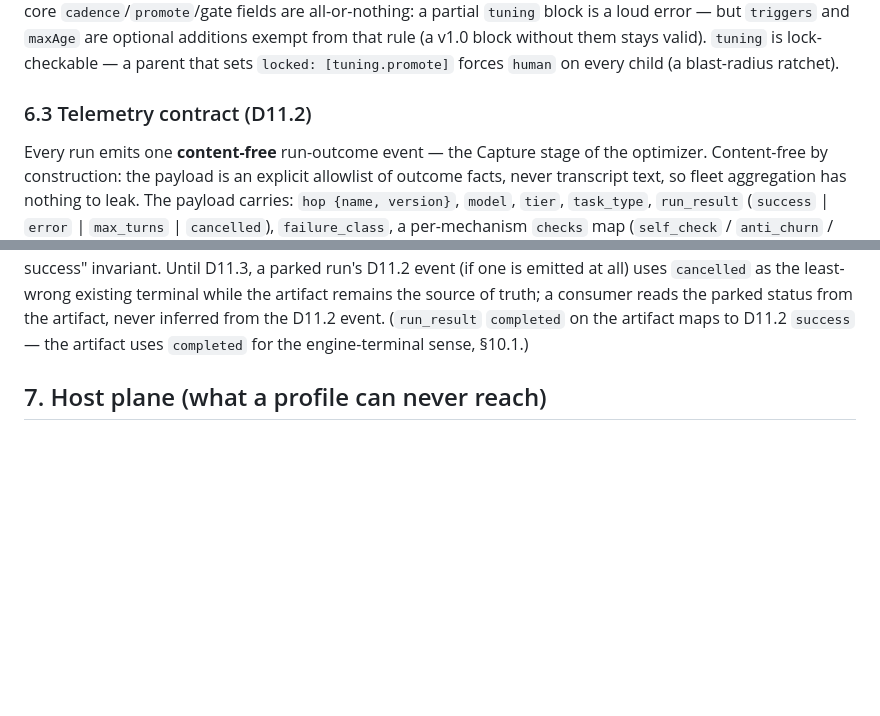
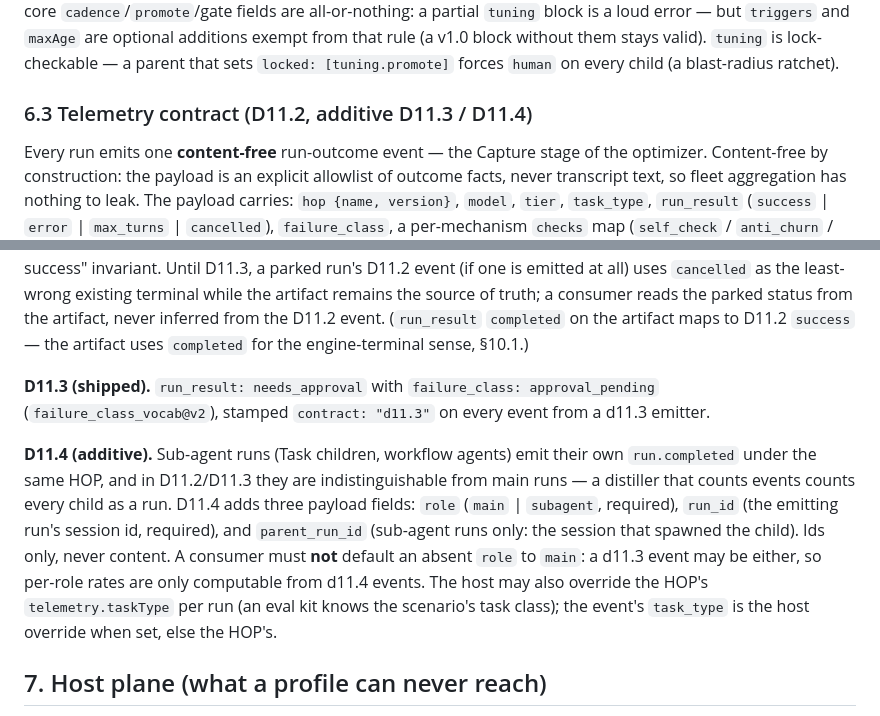
Before and after one commit to mlpal-ai/hop, a Markdown page: SPEC.md, 2 parts joined by grey strips. GitHub-like rendering; blank space fills up the shorter version.

Commit message:
spec §6.3: D11.3 shipped note + D11.4 role/run_id/parent_run_id (additive)
Co-Authored-By: Claude Fable 5.1 <noreply@anthropic.com>
Claude-Session: https://claude.ai/code/session_01Hmdbb47KD1sEGtS8LPC4rh

```diff
--- a/SPEC.md
+++ b/SPEC.md
@@ -293,7 +293,7 @@ from that rule (a v1.0 block without them stays valid). `tuning` is lock-checkab
 parent that sets `locked: [tuning.promote]` forces `human` on every child (a blast-radius
 ratchet).
 
-### 6.3 Telemetry contract (D11.2)
+### 6.3 Telemetry contract (D11.2, additive D11.3 / D11.4)
 
 Every run emits one **content-free** run-outcome event — the Capture stage of the
 optimizer. Content-free by construction: the payload is an explicit allowlist of
@@ -329,6 +329,21 @@ least-wrong existing terminal while the artifact remains the source of truth; a
 reads the parked status from the artifact, never inferred from the D11.2 event. (`run_result`
 `completed` on the artifact maps to D11.2 `success` — the artifact uses `completed` for the
 engine-terminal sense, §10.1.)
+
+**D11.3 (shipped).** `run_result: needs_approval` with `failure_class: approval_pending`
+(`failure_class_vocab@v2`), stamped `contract: "d11.3"` on every event from a d11.3
+emitter.
+
+**D11.4 (additive).** Sub-agent runs (Task children, workflow agents) emit their own
+`run.completed` under the same HOP, and in D11.2/D11.3 they are indistinguishable from
+main runs — a distiller that counts events counts every child as a run. D11.4 adds three
+payload fields: `role` (`main` \| `subagent`, required), `run_id` (the emitting run's
+session id, required), and `parent_run_id` (sub-agent runs only: the session that spawned
+the child). Ids only, never content. A consumer must **not** default an absent `role` to
+`main`: a d11.3 event may be either, so per-role rates are only computable from d11.4
+events. The host may also override the HOP's `telemetry.taskType` per run (an eval kit
+knows the scenario's task class); the event's `task_type` is the host override when set,
+else the HOP's.
 
 ## 7. Host plane (what a profile can never reach)
 
```
